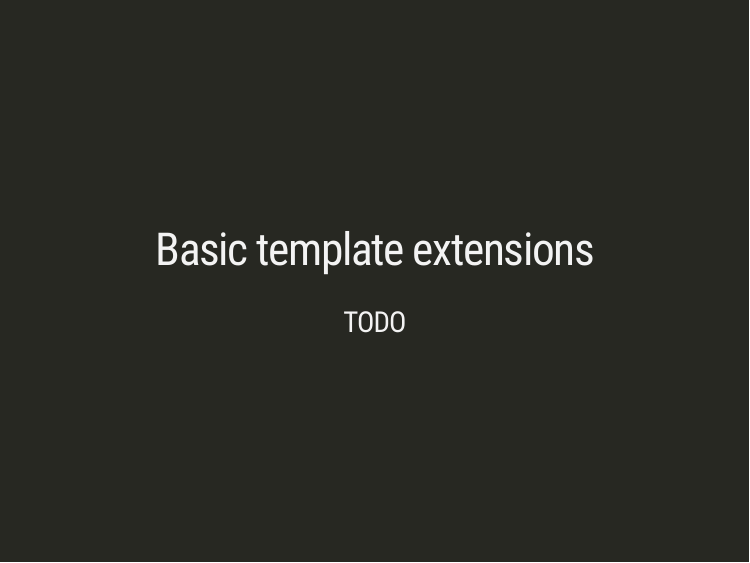
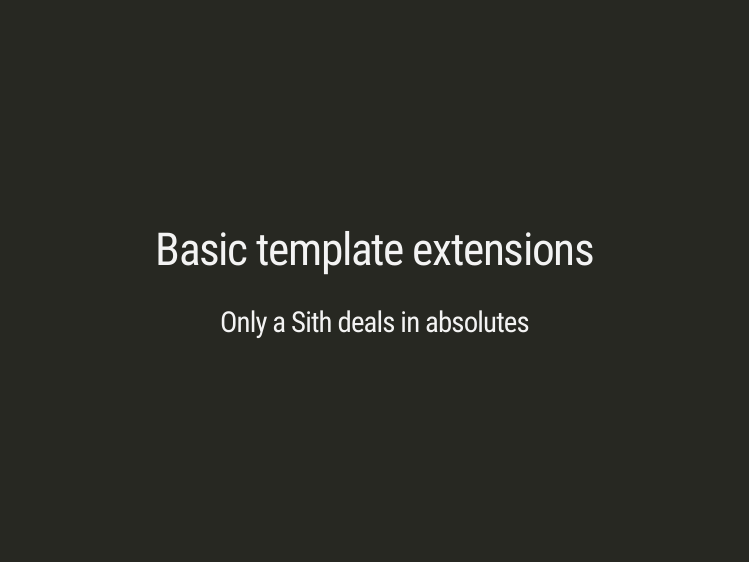
Before and after one commit to GiuseppeTT/R-Project-Structure, an R Markdown document (Rmd/presentation.Rmd): page 15 of 27. Rendered offline with R 4.5, knitr and Pandoc, with nearby package versions; the slides are laid out offline by our stand-in for remark.js, each with all of its steps uncovered, in fonts that may differ from those the slides ask for, and without slide numbers, shadows or browser add-ons; common packages that the code uses without loading them are loaded.

Commit message:
Fill presentation TODO

```diff
--- a/Rmd/presentation.Rmd
+++ b/Rmd/presentation.Rmd
@@ -164,7 +164,7 @@ directory("my-project/", list(
 class: inverse, center, middle
 # Basic template extensions
 
-### TODO
+### Only a Sith deals in absolutes
 
 ---
 # Extensions: subfolders
```
